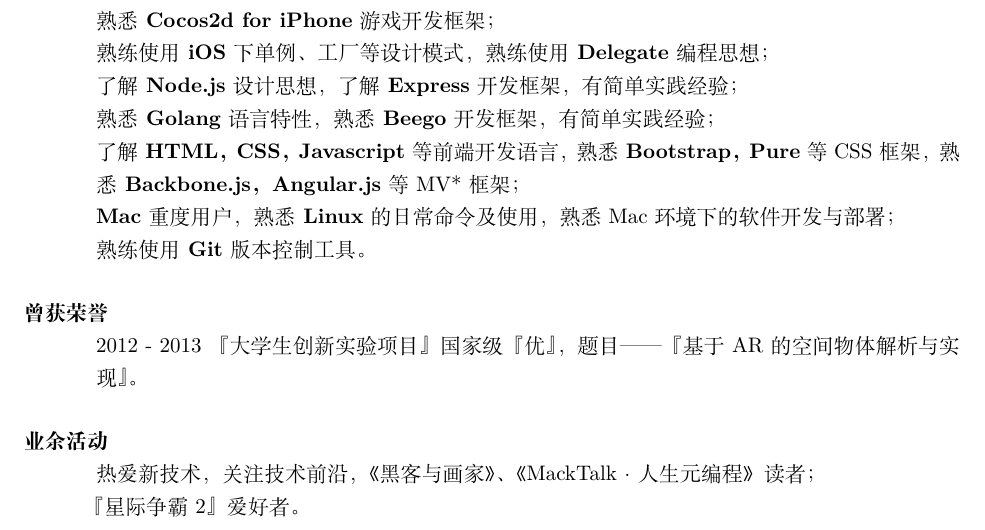
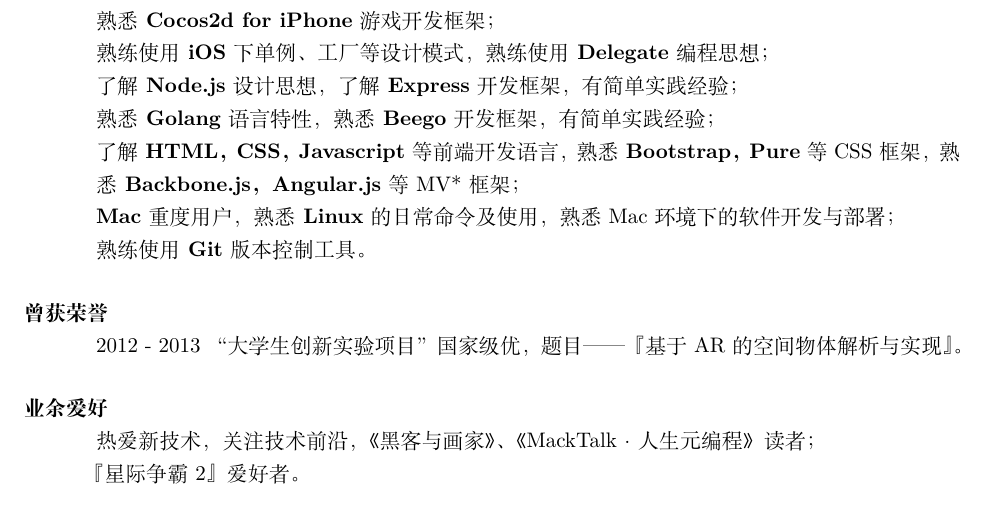
Before and after one commit to dyzdyz010/Resume, a LaTeX CV (resume.tex): part of page 3 of 3, cut so that both start at the same text. Compiled offline with XeLaTeX.

Commit message:
Minor updates

```diff
--- a/resume.tex
+++ b/resume.tex
@@ -145,9 +146,9 @@
 
 \section{曾获荣誉}
 \noindent
-    2012 - 2013 『大学生创新实验项目』国家级『优』，题目——『基于 AR 的空间物体解析与实现』。
+    2012 - 2013 “大学生创新实验项目”国家级优，题目——『基于 AR 的空间物体解析与实现』。
 
-\section{业余活动}
+\section{业余爱好}
 \noindent
     热爱新技术，关注技术前沿，《黑客与画家》、《MackTalk·人生元编程》读者；\\
     『星际争霸2』爱好者。
```
Also changed, not shown: resume.pdf (deleted), resume.tex (1 more changed lines).
